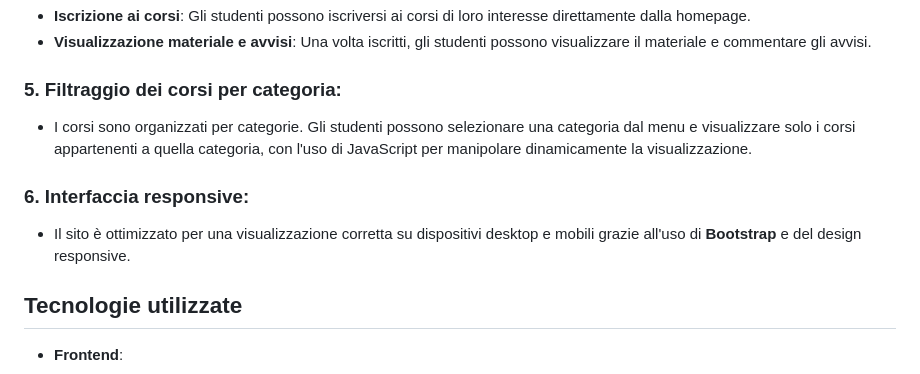
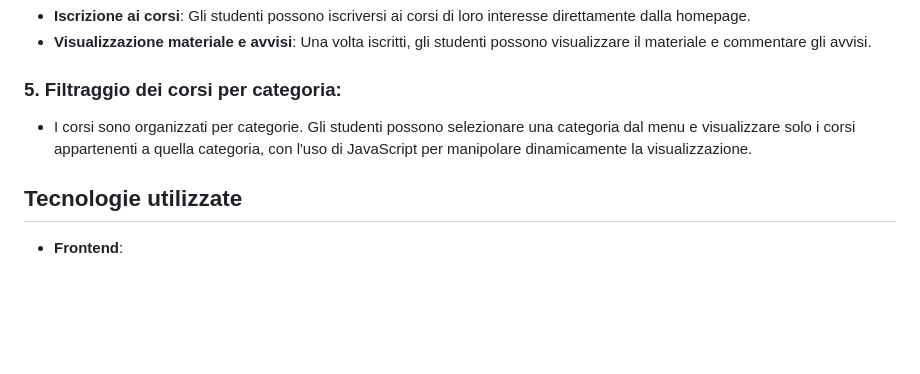
Before and after one commit to faGalante/freecourses, a Markdown page: README.md, the part around the change. Rendered like a GitHub page; blank space fills up the shorter version.

Commit message:
Update README.md
l'applicazione web non è resposive (per ora)

```diff
--- a/README.md
+++ b/README.md
@@ -36,9 +36,6 @@ FreeCourses è una piattaforma dove i docenti possono creare corsi, caricare mat
 ### 5. **Filtraggio dei corsi per categoria**:
    - I corsi sono organizzati per categorie. Gli studenti possono selezionare una categoria dal menu e visualizzare solo i corsi appartenenti a quella categoria, con l'uso di JavaScript per manipolare dinamicamente la visualizzazione.
 
-### 6. **Interfaccia responsive**:
-   - Il sito è ottimizzato per una visualizzazione corretta su dispositivi desktop e mobili grazie all'uso di **Bootstrap** e del design responsive.
-
 ## Tecnologie utilizzate
 
 - **Frontend**:
```
